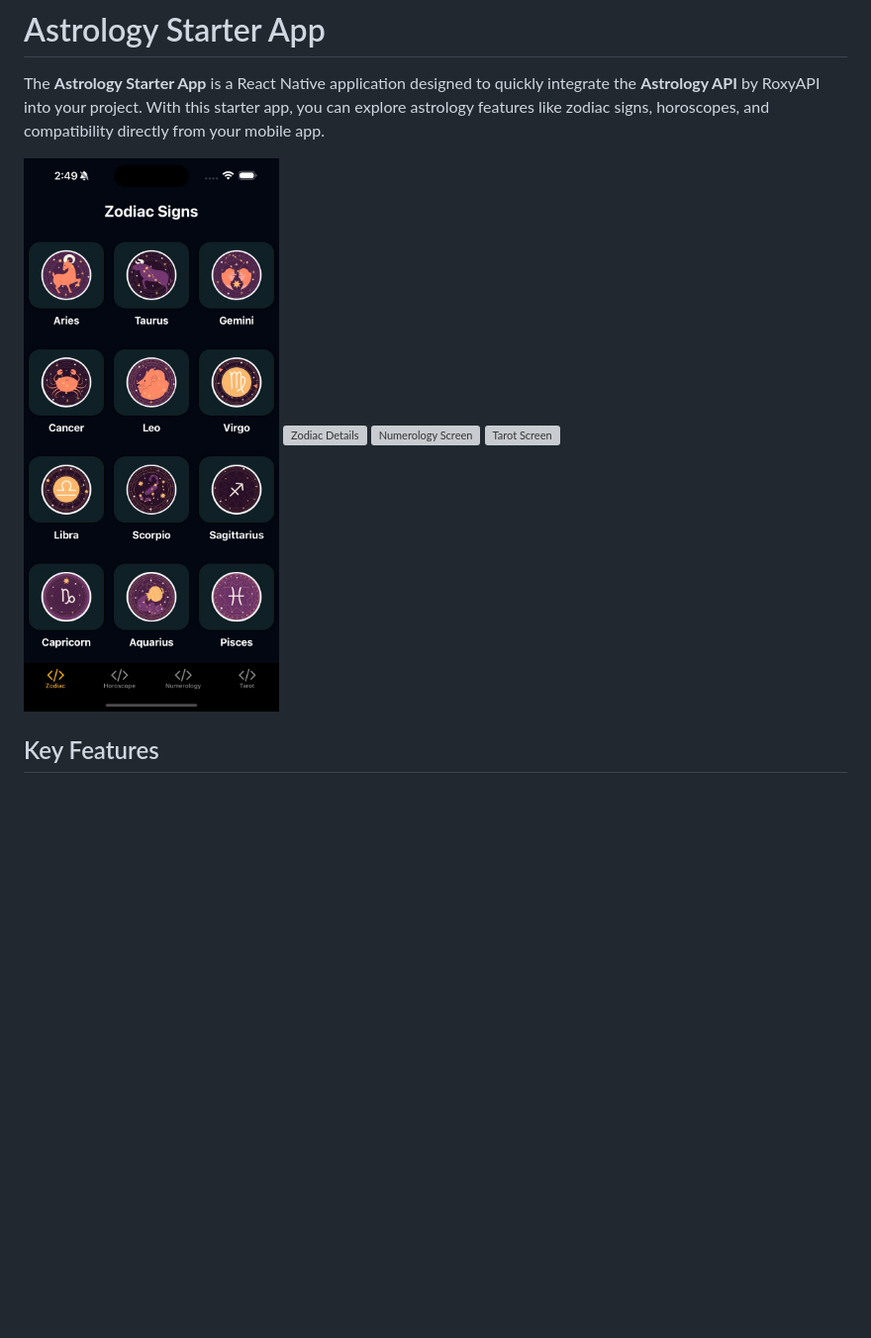
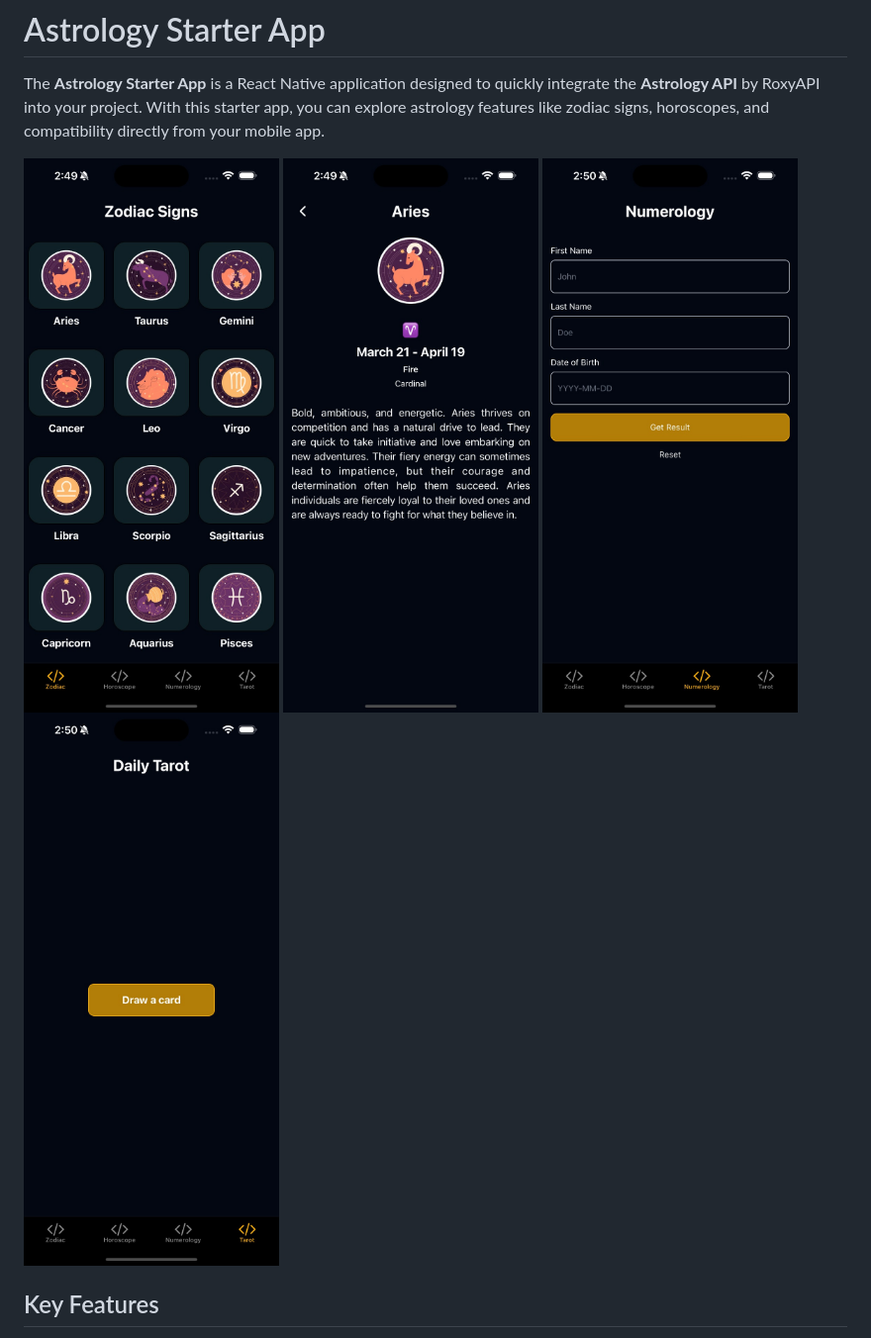
Before and after one commit to RoxyAPI/astrology-starter-app, a Markdown page: README.md, the part around the change. Shown: that part at 99% size. GitHub-like rendering; blank space fills up the shorter version; grey boxes are pictures that could not be loaded.

```diff
--- a/README.md
+++ b/README.md
@@ -4,9 +4,9 @@ The **Astrology Starter App** is a React Native application designed to quickly
 
 <div style="display: grid; grid-template-columns: repeat(2, 1fr); gap: 10px;">
   <img src="./assets/screenshot1.jpeg" alt="Zodiac Screen" style="width: 100%;">
-  <img src="./assets/screenshot2.jpg" alt="Zodiac Details" style="width: 100%;">
-  <img src="./assets/screenshot3.jpg" alt="Numerology Screen" style="width: 100%;">
-  <img src="./assets/screenshot4.jpg" alt="Tarot Screen" style="width: 100%;">
+  <img src="./assets/screenshot2.jpeg" alt="Zodiac Details" style="width: 100%;">
+  <img src="./assets/screenshot3.jpeg" alt="Numerology Screen" style="width: 100%;">
+  <img src="./assets/screenshot4.jpeg" alt="Tarot Screen" style="width: 100%;">
 </div>
 
 ## Key Features
```
